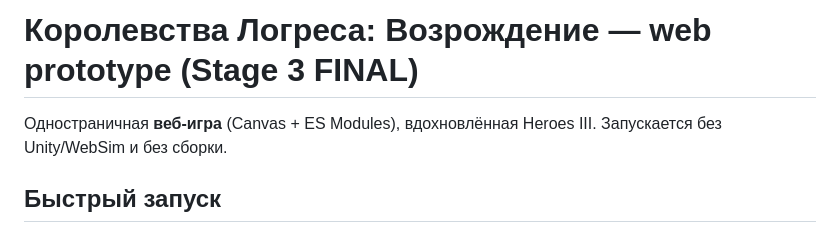
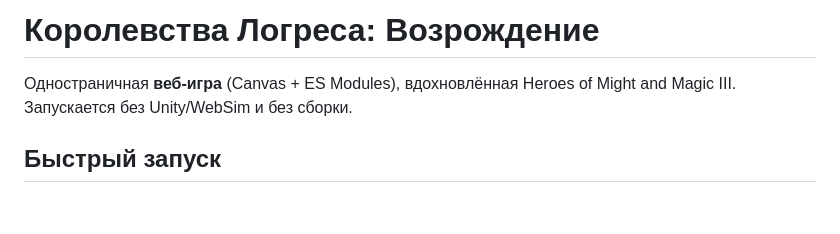
Before and after one commit to jacoby3210/logres-Rebirth, a Markdown page: README.md, the part around the change. Drawn GitHub-style; blank space fills up the shorter version.

```diff
--- a/README.md
+++ b/README.md
@@ -1,6 +1,6 @@
-# Королевства Логреса: Возрождение — web prototype (Stage 3 FINAL)
+# Королевства Логреса: Возрождение
 
-Одностраничная **веб-игра** (Canvas + ES Modules), вдохновлённая Heroes III.
+Одностраничная **веб-игра** (Canvas + ES Modules), вдохновлённая Heroes of Might and Magic III.
 Запускается без Unity/WebSim и без сборки.
 
 ## Быстрый запуск
```
